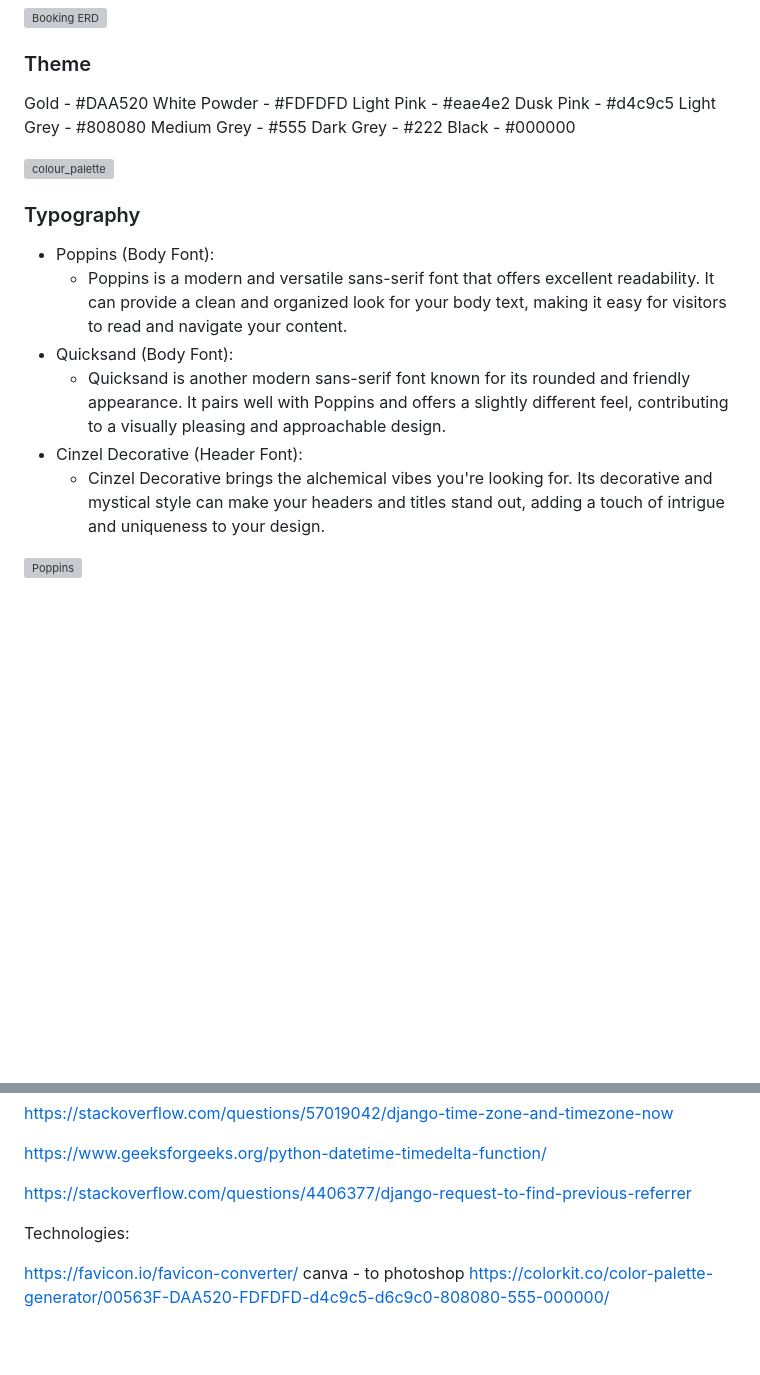
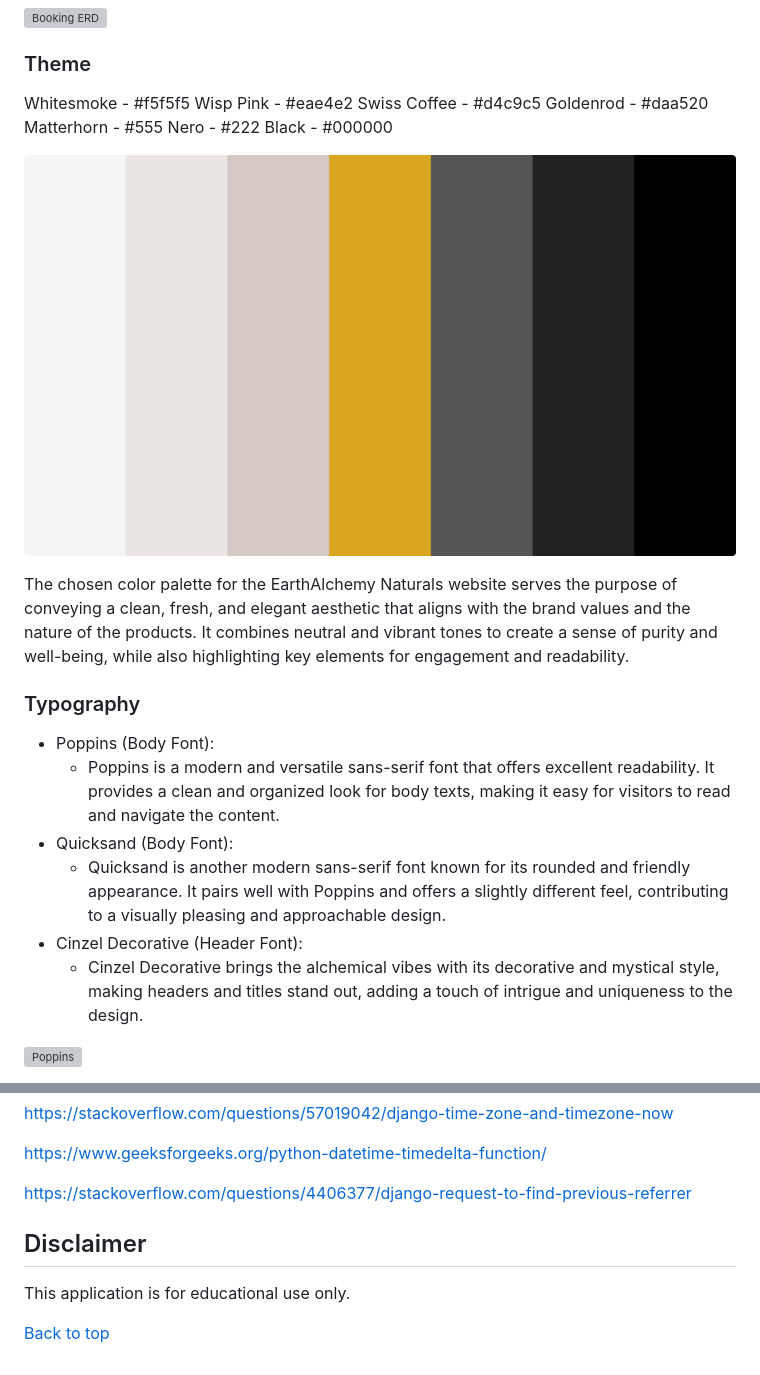
Before and after one commit to Lilla-Kavecsanszki/EarthAlchemyNaturals, a Markdown page: README.md, 2 parts joined by grey strips. Drawn GitHub-style; pictures changed too: README_docs/images/colorkit.png (added); folded sections open; blank space fills up the shorter version; grey boxes are pictures that could not be loaded.

```diff
--- a/README.md
+++ b/README.md
@@ -205,25 +205,26 @@ The unique_booking constraint in the Booking model ensures that a user can creat
 
 ### Theme
 
-Gold - #DAA520
-White Powder - #FDFDFD
-Light Pink - #eae4e2
-Dusk Pink - #d4c9c5
-Light Grey - #808080
-Medium Grey - #555
-Dark Grey - #222
+Whitesmoke - #f5f5f5
+Wisp Pink - #eae4e2
+Swiss Coffee - #d4c9c5
+Goldenrod - #daa520
+Matterhorn - #555
+Nero - #222
 Black - #000000
 
 ![colour_palette](README_docs/images/colorkit.png "colour_palette")
 
+The chosen color palette for the EarthAlchemy Naturals website serves the purpose of conveying a clean, fresh, and elegant aesthetic that aligns with the brand values and the nature of the products. It combines neutral and vibrant tones to create a sense of purity and well-being, while also highlighting key elements for engagement and readability.
+
 ### Typography
 
 - Poppins (Body Font):
-  - Poppins is a modern and versatile sans-serif font that offers excellent readability. It can provide a clean and organized look for your body text, making it easy for visitors to read and navigate your content.
+  - Poppins is a modern and versatile sans-serif font that offers excellent readability. It provides a clean and organized look for body texts, making it easy for visitors to read and navigate the content.
 - Quicksand (Body Font):
   - Quicksand is another modern sans-serif font known for its rounded and friendly appearance. It pairs well with Poppins and offers a slightly different feel, contributing to a visually pleasing and approachable design.
 - Cinzel Decorative (Header Font):
-  - Cinzel Decorative brings the alchemical vibes you're looking for. Its decorative and mystical style can make your headers and titles stand out, adding a touch of intrigue and uniqueness to your design.
+  - Cinzel Decorative brings the alchemical vibes with its decorative and mystical style, making headers and titles stand out, adding a touch of intrigue and uniqueness to the design.
 
 ![Poppins](README_docs/images/poppins.png "poppins")
 
@@ -293,8 +345,10 @@ https://www.geeksforgeeks.org/python-datetime-timedelta-function/
 
 <https://stackoverflow.com/questions/4406377/django-request-to-find-previous-referrer>
 
-Technologies:
 
-<https://favicon.io/favicon-converter/>
-canva - to photoshop
-https://colorkit.co/color-palette-generator/00563F-DAA520-FDFDFD-d4c9c5-d6c9c0-808080-555-000000/
+
+## Disclaimer
+
+This application is for educational use only.
+
+[Back to top](https://github.com/Lilla-Kavecsanszki/downwarddog#contents)
```
Also changed, not shown: other parts of README.md (+51 -0 lines).
